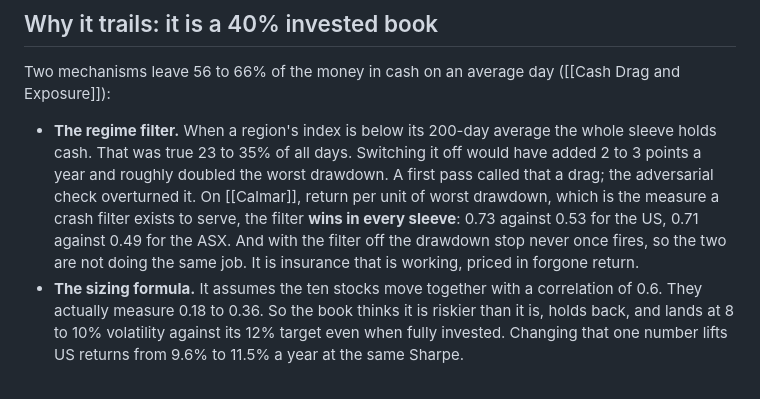
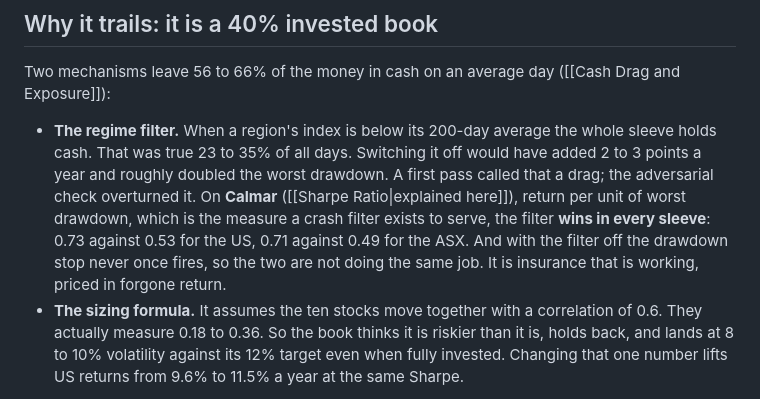
Before and after one commit to mattfanning90-sudo/Trading-Algo, a Markdown page: obsidian/Reviews/Full System Review 2026-09.md, the part around the change. GitHub-like rendering.

Commit message:
docs(vault): point the Calmar gloss at the note that explains it
Co-Authored-By: Claude Opus 5 (1M context) <noreply@anthropic.com>

```diff
--- a/obsidian/Reviews/Full System Review 2026-09.md
+++ b/obsidian/Reviews/Full System Review 2026-09.md
@@ -30,7 +30,7 @@ The strategy is compared against a benchmark that leaves out dividends while the
 
 Two mechanisms leave 56 to 66% of the money in cash on an average day ([[Cash Drag and Exposure]]):
 
-- **The regime filter.** When a region's index is below its 200-day average the whole sleeve holds cash. That was true 23 to 35% of all days. Switching it off would have added 2 to 3 points a year and roughly doubled the worst drawdown. A first pass called that a drag; the adversarial check overturned it. On [[Calmar]], return per unit of worst drawdown, which is the measure a crash filter exists to serve, the filter **wins in every sleeve**: 0.73 against 0.53 for the US, 0.71 against 0.49 for the ASX. And with the filter off the drawdown stop never once fires, so the two are not doing the same job. It is insurance that is working, priced in forgone return.
+- **The regime filter.** When a region's index is below its 200-day average the whole sleeve holds cash. That was true 23 to 35% of all days. Switching it off would have added 2 to 3 points a year and roughly doubled the worst drawdown. A first pass called that a drag; the adversarial check overturned it. On **Calmar** ([[Sharpe Ratio|explained here]]), return per unit of worst drawdown, which is the measure a crash filter exists to serve, the filter **wins in every sleeve**: 0.73 against 0.53 for the US, 0.71 against 0.49 for the ASX. And with the filter off the drawdown stop never once fires, so the two are not doing the same job. It is insurance that is working, priced in forgone return.
 - **The sizing formula.** It assumes the ten stocks move together with a correlation of 0.6. They actually measure 0.18 to 0.36. So the book thinks it is riskier than it is, holds back, and lands at 8 to 10% volatility against its 12% target even when fully invested. Changing that one number lifts US returns from 9.6% to 11.5% a year at the same Sharpe.
 
 Two of the three eligibility filters do nothing measurable.
```
